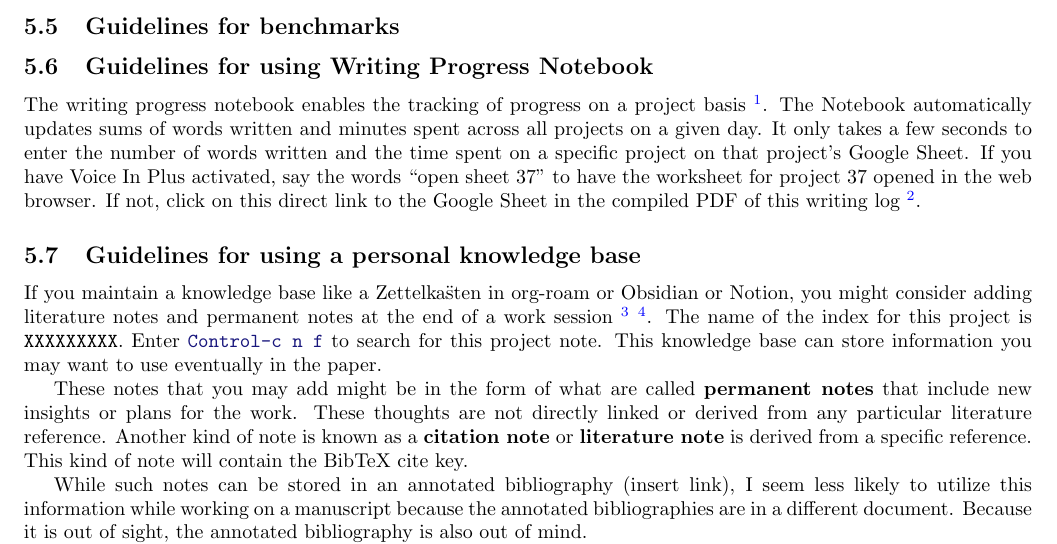
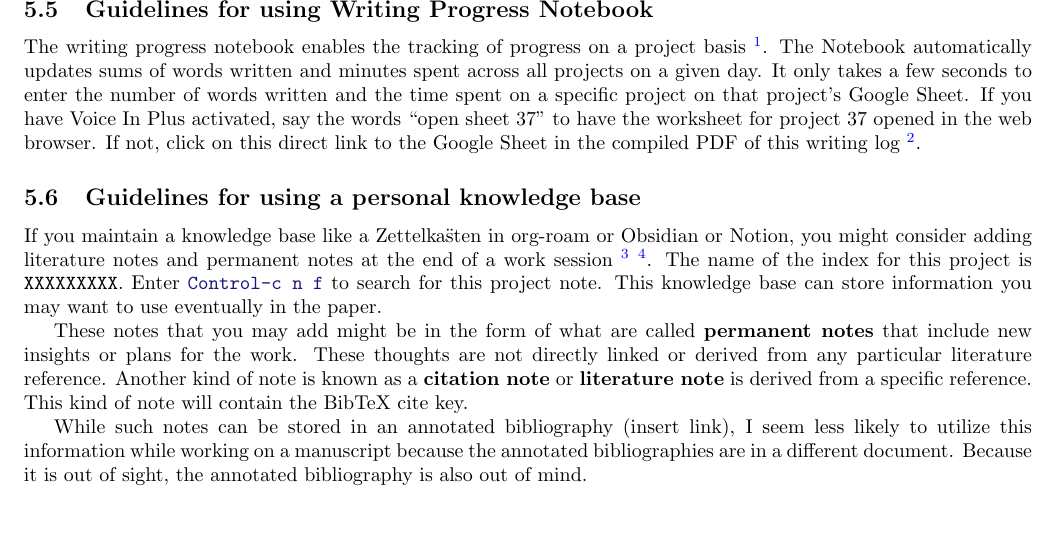
Before and after one commit to MooersLab/writingLogTemplate, a LaTeX document (logXXXhiddenCommentsVer0.5.5.tex): part of page 12 of 13, cut so that both start at the same text, the shorter picture padded with empty space. Compiled offline with pdfLaTeX.

Commit message:
Updates.

```diff
--- a/logXXXhiddenCommentsVer0.5.5.tex
+++ b/logXXXhiddenCommentsVer0.5.5.tex
@@ -952,9 +952,6 @@ When submitting larger images, please, keep to the same ratio.
 % A good example of a graphical abstract is found \href{https://www.mdpi.com/2073-4352/11/3/273}{here}.
 
 
-\subsection{Guidelines for benchmarks}
-\label{subsec:guides:benchmarks}
-
 
 \subsection{Guidelines for using Writing Progress Notebook}
 \label{subsec:guides:wpnb}
```
Also changed, not shown: logXXXhiddenCommentsVer0.5.5.tex (6 more changed lines).
